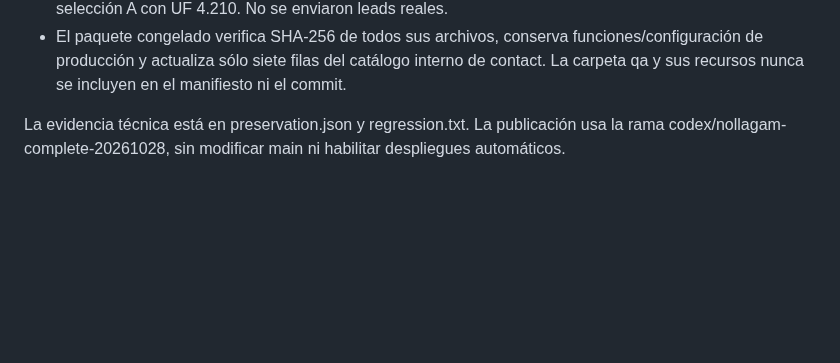
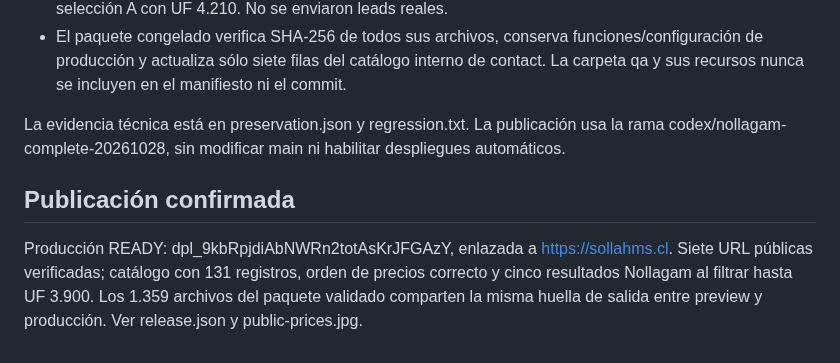
Before and after one commit to lasopho/sollahms-web, a Markdown page: docs/nollagam-20261028/README.md, the part around the change. Rendered like a GitHub page; blank space fills up the shorter version.

Commit message:
Record Nollagam production release and public verification

```diff
--- a/docs/nollagam-20261028/README.md
+++ b/docs/nollagam-20261028/README.md
@@ -38,3 +38,7 @@ Se mantienen los valores impresos con observaciones visibles; no se corrigen sin
 - El paquete congelado verifica SHA-256 de todos sus archivos, conserva funciones/configuración de producción y actualiza sólo siete filas del catálogo interno de contact. La carpeta qa y sus recursos nunca se incluyen en el manifiesto ni el commit.
 
 La evidencia técnica está en preservation.json y regression.txt. La publicación usa la rama codex/nollagam-complete-20261028, sin modificar main ni habilitar despliegues automáticos.
+
+## Publicación confirmada
+
+Producción READY: dpl_9kbRpjdiAbNWRn2totAsKrJFGAzY, enlazada a https://sollahms.cl. Siete URL públicas verificadas; catálogo con 131 registros, orden de precios correcto y cinco resultados Nollagam al filtrar hasta UF 3.900. Los 1.359 archivos del paquete validado comparten la misma huella de salida entre preview y producción. Ver release.json y public-prices.jpg.
```
Also changed, not shown: docs/nollagam-20261028/public-prices.jpg (added), 1 other file.
